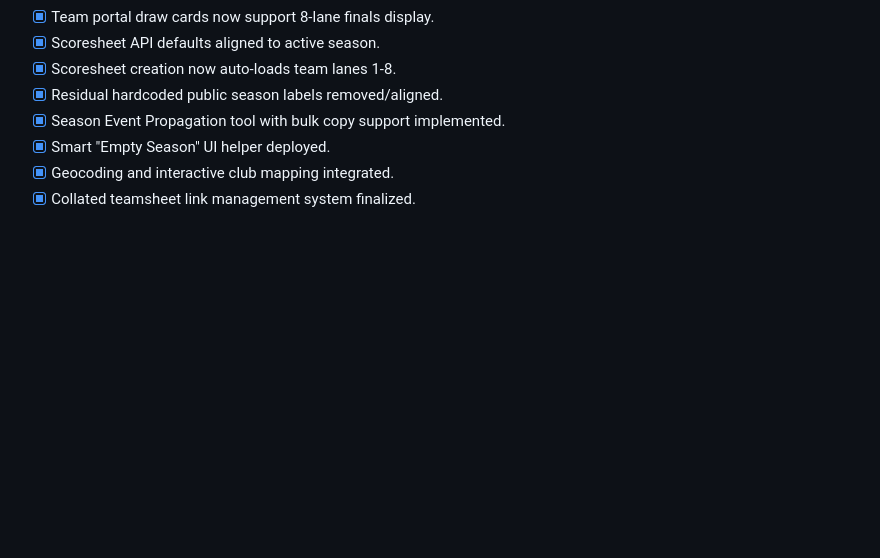
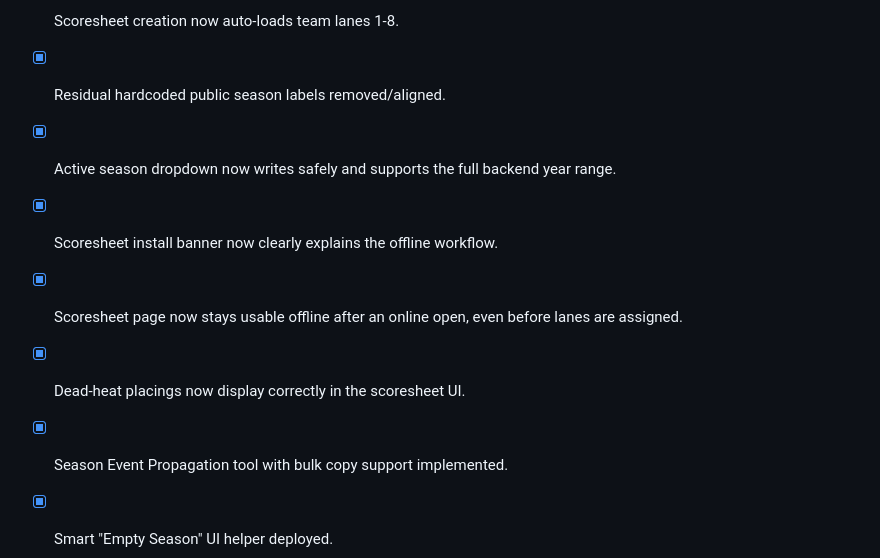
Before and after one commit to lewisplume/Cotswoldleague, a Markdown page: RECENT_UPDATES_MAY_2026.md, the part around one of its changes. GitHub-like rendering; blank space fills up the shorter version.

```diff
--- a/RECENT_UPDATES_MAY_2026.md
+++ b/RECENT_UPDATES_MAY_2026.md
@@ -155,6 +187,10 @@ Improved the way live digital resources are linked to specific gala venues.
 - [x] Scoresheet API defaults aligned to active season.
 - [x] Scoresheet creation now auto-loads team lanes 1-8.
 - [x] Residual hardcoded public season labels removed/aligned.
+- [x] Active season dropdown now writes safely and supports the full backend year range.
+- [x] Scoresheet install banner now clearly explains the offline workflow.
+- [x] Scoresheet page now stays usable offline after an online open, even before lanes are assigned.
+- [x] Dead-heat placings now display correctly in the scoresheet UI.
 - [x] Season Event Propagation tool with bulk copy support implemented.
 - [x] Smart "Empty Season" UI helper deployed.
 - [x] Geocoding and interactive club mapping integrated.
```
Also changed, not shown: other parts of RECENT_UPDATES_MAY_2026.md (+35 -3 lines), digital_scoresheet_record.md (+13 -1 lines).
